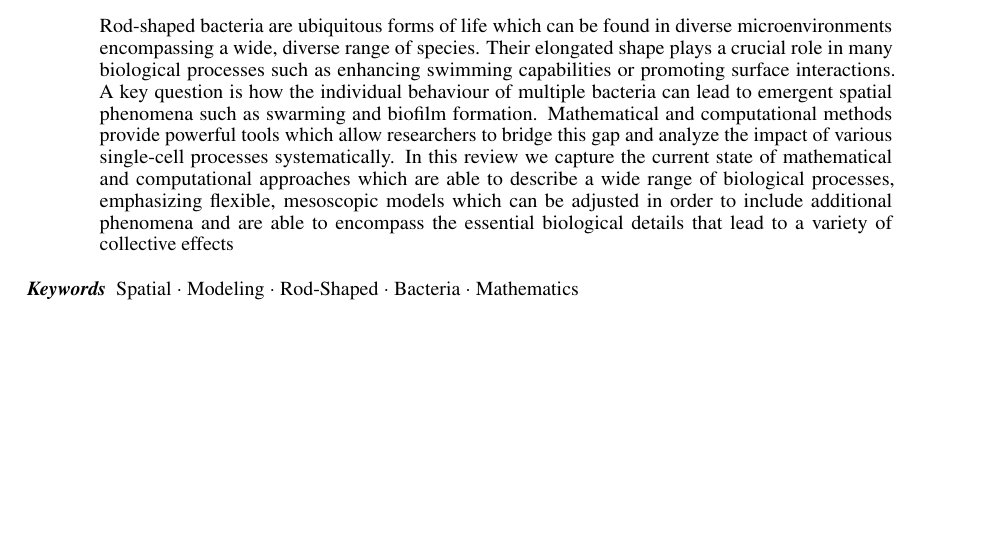
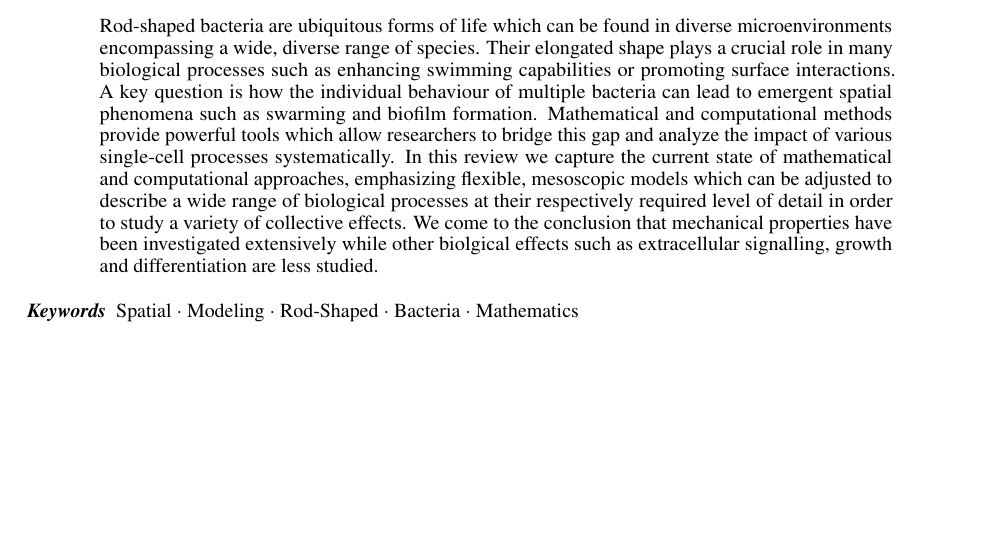
Before and after one commit to jonaspleyer/2025-rod-shaped-bacteria-review, a LaTeX paper (main.tex): part of page 1 of 19, cut so that both start at the same text. Compiled offline with pdfLaTeX.

Commit message:
be more precise in wording for abstract; include conclusion

```diff
--- a/main.tex
+++ b/main.tex
@@ -142,10 +142,13 @@ pdfkeywords={},
     spatial phenomena such as swarming and biofilm formation.
     Mathematical and computational methods provide powerful tools which allow researchers to bridge
     this gap and analyze the impact of various single-cell processes systematically.
-    In this review we capture the current state of mathematical and computational approaches which
-    are able to describe a wide range of biological processes, emphasizing flexible, mesoscopic
-    models which can be adjusted in order to include additional phenomena and are able to encompass
-    the essential biological details that lead to a variety of collective effects
+    In this review we capture the current state of mathematical and computational approaches,
+    emphasizing flexible, mesoscopic models which can be adjusted to describe a wide range of
+    biological processes at their respectively required level of detail in order to study a variety
+    of collective effects.
+    We come to the conclusion that mechanical properties have been investigated extensively while
+    other biolgical effects such as extracellular signalling, growth and differentiation are less
+    studied.
 \end{abstract}
 
 % keywords can be removed
```
